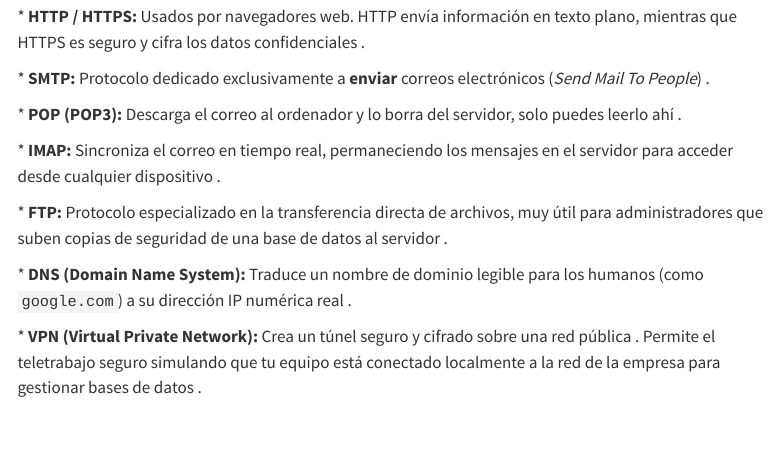
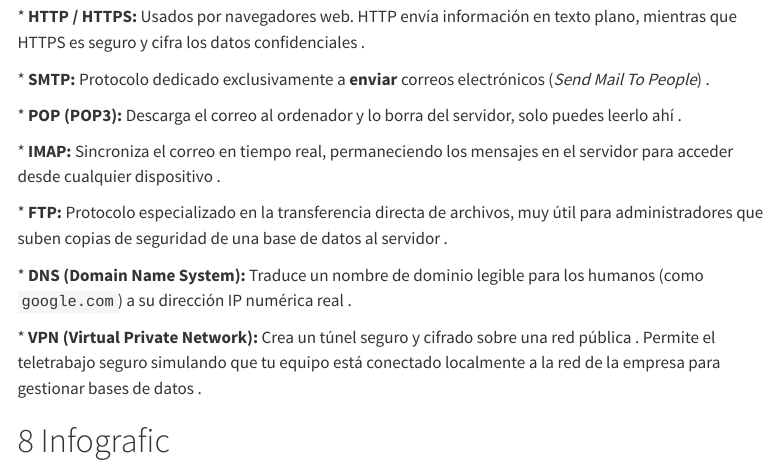
Before and after one commit to vegaper/DBA-Study-Guide, a Quarto document (intro.qmd): the page in a window 1100 px wide, from 11760 px down before the commit and from 11930 px down after it, so that both start at the same text. Rendered offline with R 4.5, knitr and Pandoc in place of Quarto, with nearby package versions; menus at the side of the page are left out.

Commit message:
added infographic to the first chapter

```diff
--- a/intro.qmd
+++ b/intro.qmd
@@ -395,3 +395,7 @@
 \* **DNS (Domain Name System):** Traduce un nombre de dominio legible para los humanos (como `google.com`) a su dirección IP numérica real .
 
 \* **VPN (Virtual Private Network):** Crea un túnel seguro y cifrado sobre una red pública . Permite el teletrabajo seguro simulando que tu equipo está conectado localmente a la red de la empresa para gestionar bases de datos .
+
+# Infografic
+
+![](images/Networking_Essentials_for_Database_Administrators.png)
```
Also changed, not shown: ordenadores.qmd (+3 -3 lines), intro.qmd (4 more changed lines), 4 other files.
